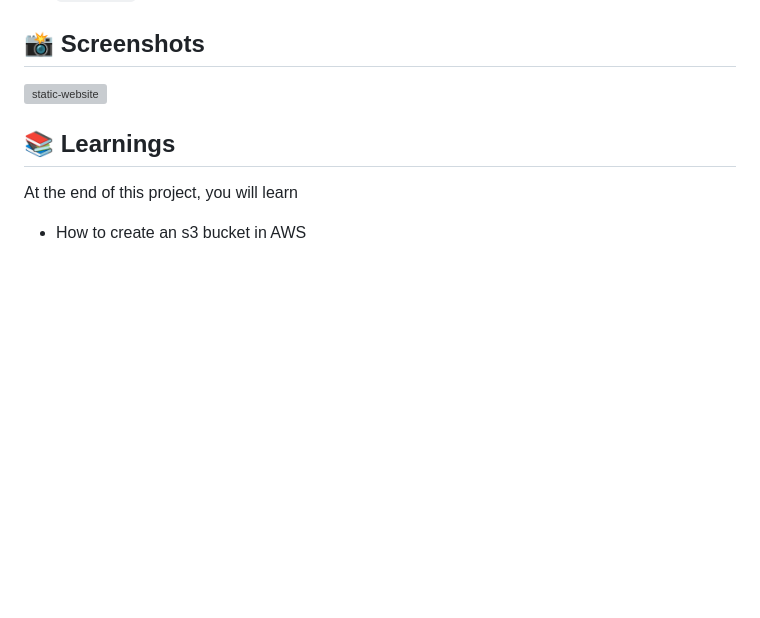
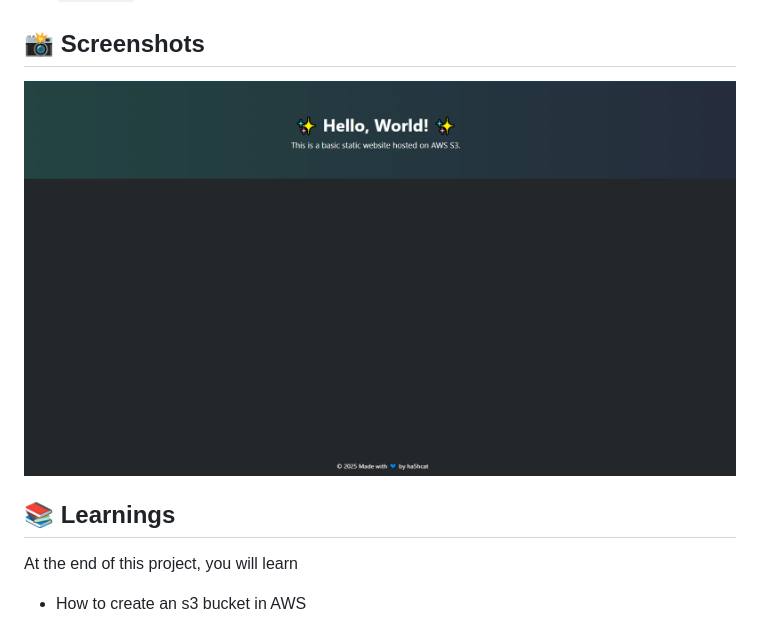
Before and after one commit to playroom-security/aws-s3-static-site, a Markdown page: README.md, the part around the change. Drawn GitHub-style; pictures changed too: Images/static-website.PNG (added); blank space fills up the shorter version; grey boxes are pictures that could not be loaded.

```diff
--- a/README.md
+++ b/README.md
@@ -23,7 +23,7 @@ This project setup is to show how you can use the Amazon s3 bucket as a static w
 - `README.md`: Overview and instructions
 
 ## 📸 Screenshots
-![static-website](/images/static-website.png)
+![static-website](/Images/static-website.PNG)
 
 ## 📚 Learnings
 At the end of this project, you will learn
```
Also changed, not shown: Walkthrough.md (added, +81 -0 lines).
